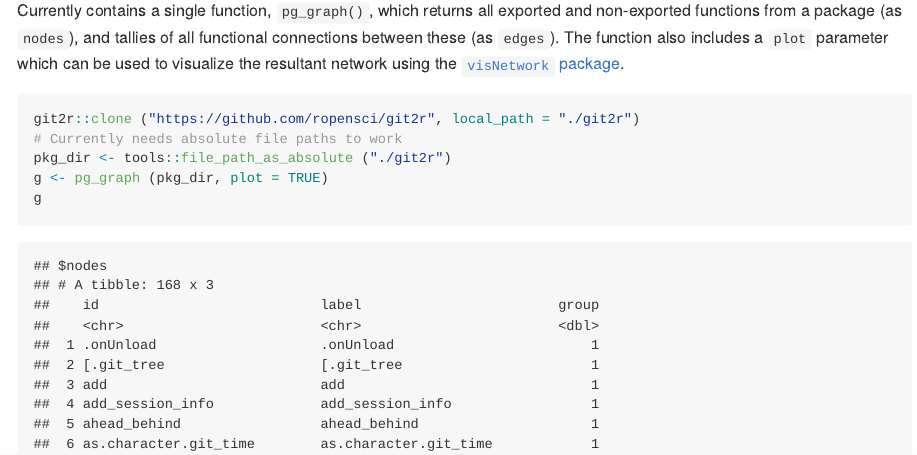
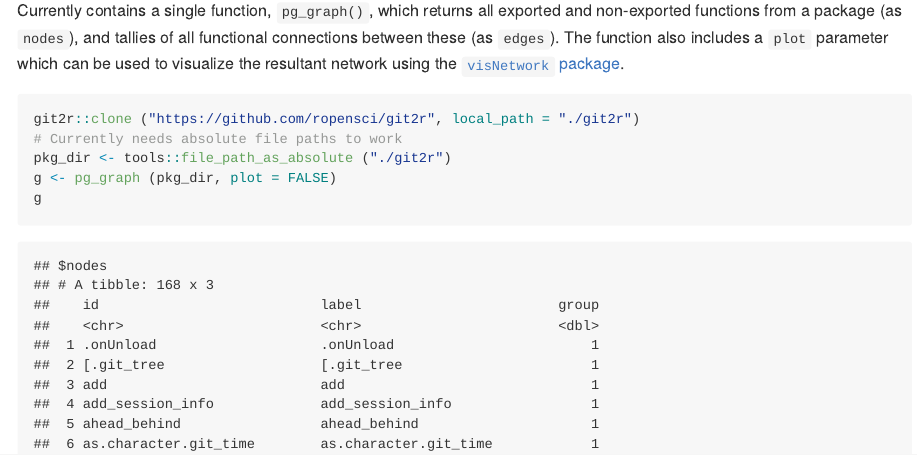
Before and after one commit to ropensci-archive/packgraph, an R Markdown document (README.Rmd): the page in a window 1100 px wide, from 290 px down. The pictures show the output file README.md that the author committed with the source, drawn offline in the style of GitHub; badge pictures from the web are left out.

Commit message:
plot = FALSE in example

````diff
--- a/README.Rmd
+++ b/README.Rmd
@@ -24,7 +24,7 @@ the [`visNetwork` package](https://github.com/datastorm-open/visNetwork).
 git2r::clone ("https://github.com/ropensci/git2r", local_path = "./git2r")
 # Currently needs absolute file paths to work
 pkg_dir <- tools::file_path_as_absolute ("./git2r")
-g <- pg_graph (pkg_dir, plot = TRUE)
+g <- pg_graph (pkg_dir, plot = FALSE)
 g
 ```
 ```{r example-fakey, echo = FALSE}
````
Also changed, not shown: README.md.
